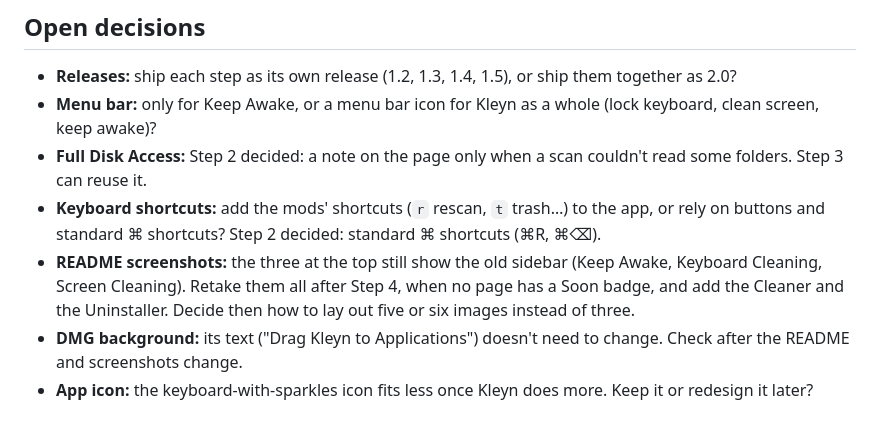
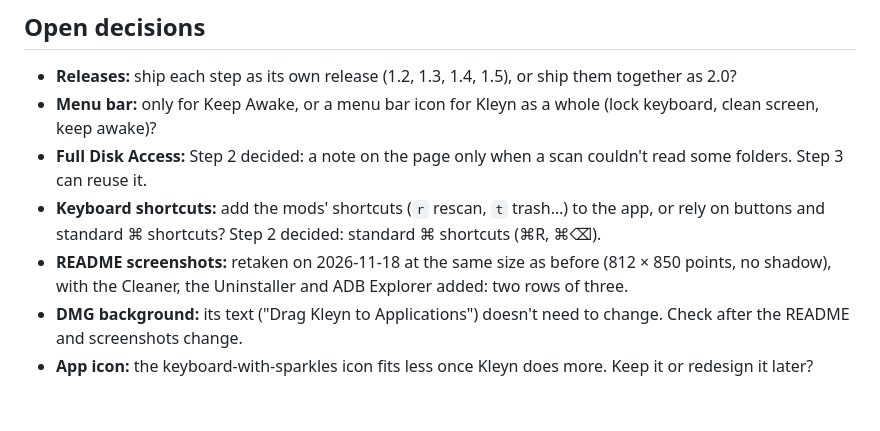
Before and after one commit to tyastonotaufiq/kleyn, a Markdown page: docs/PORTING.md, the part around the change. GitHub-like rendering.

```diff
--- a/docs/PORTING.md
+++ b/docs/PORTING.md
@@ -358,6 +358,6 @@ Rules that carry over from today:
 - **Menu bar:** only for Keep Awake, or a menu bar icon for Kleyn as a whole (lock keyboard, clean screen, keep awake)?
 - **Full Disk Access:** Step 2 decided: a note on the page only when a scan couldn't read some folders. Step 3 can reuse it.
 - **Keyboard shortcuts:** add the mods' shortcuts (`r` rescan, `t` trash…) to the app, or rely on buttons and standard ⌘ shortcuts? Step 2 decided: standard ⌘ shortcuts (⌘R, ⌘⌫).
-- **README screenshots:** the three at the top still show the old sidebar (Keep Awake, Keyboard Cleaning, Screen Cleaning). Retake them all after Step 4, when no page has a Soon badge, and add the Cleaner and the Uninstaller. Decide then how to lay out five or six images instead of three.
+- **README screenshots:** retaken on 2026-11-18 at the same size as before (812 × 850 points, no shadow), with the Cleaner, the Uninstaller and ADB Explorer added: two rows of three.
 - **DMG background:** its text ("Drag Kleyn to Applications") doesn't need to change. Check after the README and screenshots change.
 - **App icon:** the keyboard-with-sparkles icon fits less once Kleyn does more. Keep it or redesign it later?
```
Also changed, not shown: README.md (+8 -4 lines), docs/images/adb-explorer.png (added), docs/images/cleaner.png (added), docs/images/keep-awake.png, docs/images/keyboard.png, docs/images/screen.png, docs/images/uninstaller.png (added).
